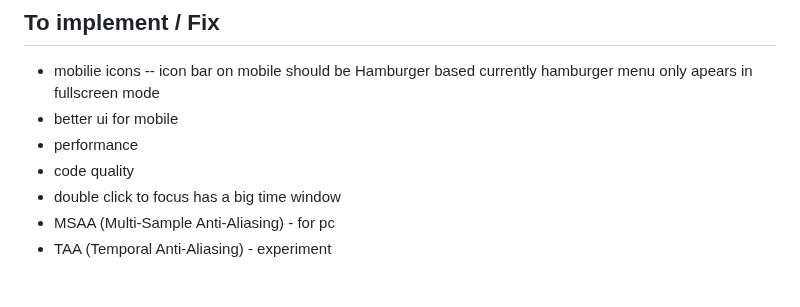
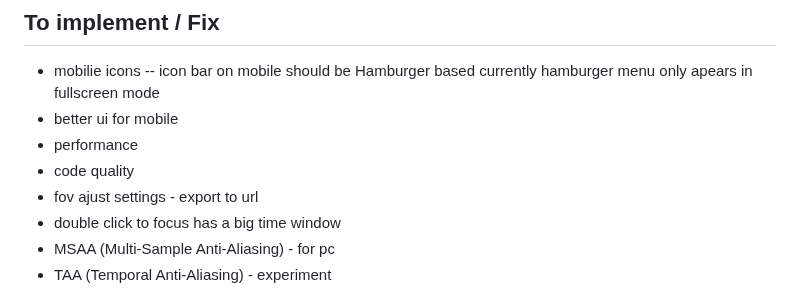
Before and after one commit to NuninhoSousa25/3DGS_Babylonjs_based, a Markdown page: README.md, the part around the change. Drawn GitHub-style.

```diff
--- a/README.md
+++ b/README.md
@@ -7,6 +7,7 @@ A 3D model viewer built with Babylon.js, specifically optimized for 3D Gaussian
 - better ui for mobile
 - performance
 - code quality
+- fov ajust settings - export to url
 - double click to focus has a big time window
 - MSAA (Multi-Sample Anti-Aliasing) - for pc
 - TAA (Temporal Anti-Aliasing) - experiment
```
